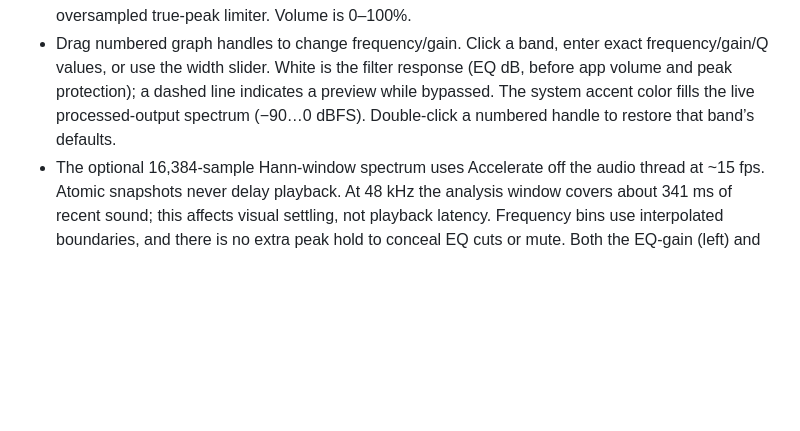
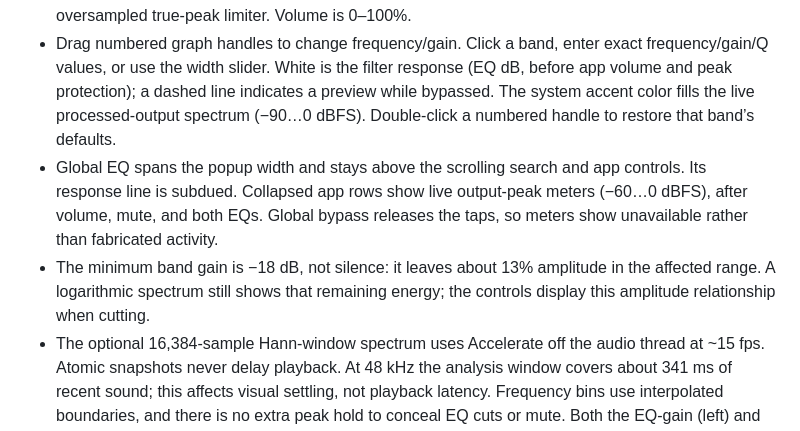
Before and after one commit to gh123man/QEQ, a Markdown page: docs/DEVELOPMENT.md, the part around the change. GitHub-like rendering; blank space fills up the shorter version.

```diff
--- a/docs/DEVELOPMENT.md
+++ b/docs/DEVELOPMENT.md
@@ -29,6 +29,8 @@ Permission is first requested when processing or live spectrum needs an app audi
 - Mono/stereo Float32 output devices with a single output stream are supported. Multichannel/multistream devices are rejected explicitly. This version processes the **current system output**; apps explicitly routed to a different output should be set to the system output first.
 - EQ: five configurable bands, 20 Hz–20 kHz (limited to 45% of sample rate), ±18 dB. Bell, low/high shelf, and 12 dB/octave low/high cut filters. Bell/cut Q spans 0.1–10; shelf slope spans 0.1–1. Each band can be bypassed. Boosts raise their selected frequencies without fixed full-band attenuation. Stereo-linked sample-peak protection reduces gain only when output would exceed full scale, then releases over 50 ms; it adds no lookahead or playback buffering. The live “Limiting” indicator shows reduction. Lower app volume when more headroom is needed. This is sample-peak protection, not an oversampled true-peak limiter. Volume is 0–100%.
 - Drag numbered graph handles to change frequency/gain. Click a band, enter exact frequency/gain/Q values, or use the width slider. White is the filter response (EQ dB, before app volume and peak protection); a dashed line indicates a preview while bypassed. The system accent color fills the live processed-output spectrum (−90…0 dBFS). Double-click a numbered handle to restore that band’s defaults.
+- Global EQ spans the popup width and stays above the scrolling search and app controls. Its response line is subdued. Collapsed app rows show live output-peak meters (−60…0 dBFS), after volume, mute, and both EQs. Global bypass releases the taps, so meters show unavailable rather than fabricated activity.
+- The minimum band gain is −18 dB, not silence: it leaves about 13% amplitude in the affected range. A logarithmic spectrum still shows that remaining energy; the controls display this amplitude relationship when cutting.
 - The optional 16,384-sample Hann-window spectrum uses Accelerate off the audio thread at ~15 fps. Atomic snapshots never delay playback. At 48 kHz the analysis window covers about 341 ms of recent sound; this affects visual settling, not playback latency. Frequency bins use interpolated boundaries, and there is no extra peak hold to conceal EQ cuts or mute. Both the EQ-gain (left) and output-dBFS (right) scales are labeled; the frequency axis is logarithmic. Stereo powers are combined without phase cancellation. While the popup is open and the main mixer is enabled, playing apps acquire neutral routes as needed for analysis, even with flat EQ. Closing it releases analysis-only routes. The Global EQ graph overlays up to six app spectra with matching labels; its filled envelope is the strongest app in each frequency bin, not a phase-aligned measurement of the final mixed output. Per-app spectra include both app and global processing. Global bypass always releases all routes.
 - Chrome/Electron helper clients resolve to their outer application’s name, icon, and bundle ID. Legacy helper-key settings migrate to that app; existing parent settings take precedence.
 - App discovery runs once per second. Helpers nested in a containing app are grouped with it. Saved/paused apps remain visible but acquire no route until playing to the selected output. Pausing releases the route. New audio processes and output changes rebuild affected routes; switching outputs may cause a brief transition. Pause/resume and sleep/wake are handled.
```
Also changed, not shown: CHANGELOG.md (+3 -0 lines), README.md (+1 -1 lines), docs/media/empty-after-removal.png, docs/media/empty.png, docs/media/equalizer.png, docs/media/global-equalizer.png, docs/media/mixer.png, 6 other files.
